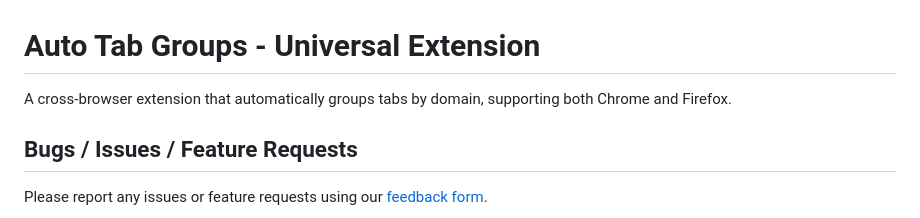
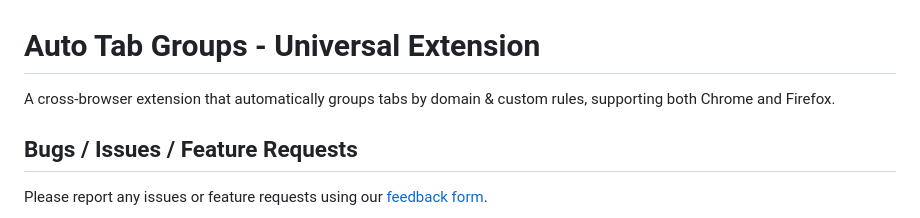
Before and after one commit to nitzanpap/auto-tab-groups, a Markdown page: extension/README.md, the part around the change. Rendered like a GitHub page.

Commit message:
docs: Update README to clarify tab grouping features
- Revised description to highlight support for custom rules in addition to domain-based tab grouping.

```diff
--- a/extension/README.md
+++ b/extension/README.md
@@ -1,6 +1,6 @@
 # Auto Tab Groups - Universal Extension
 
-A cross-browser extension that automatically groups tabs by domain, supporting both Chrome and Firefox.
+A cross-browser extension that automatically groups tabs by domain & custom rules, supporting both Chrome and Firefox.
 
 ## Bugs / Issues / Feature Requests
 
```
